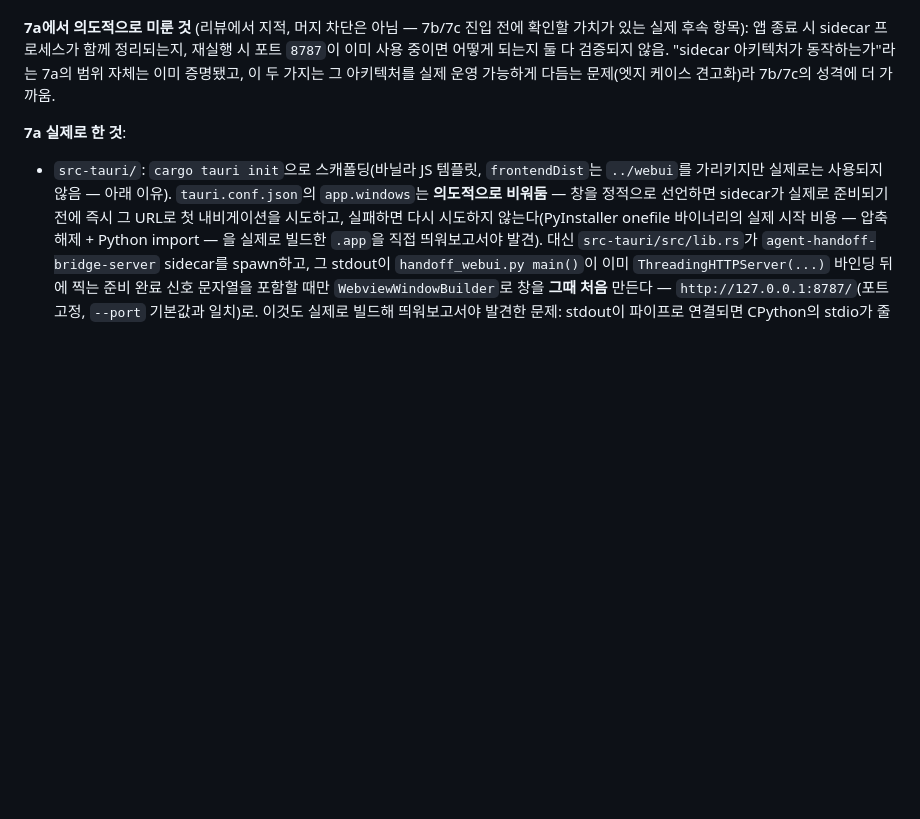
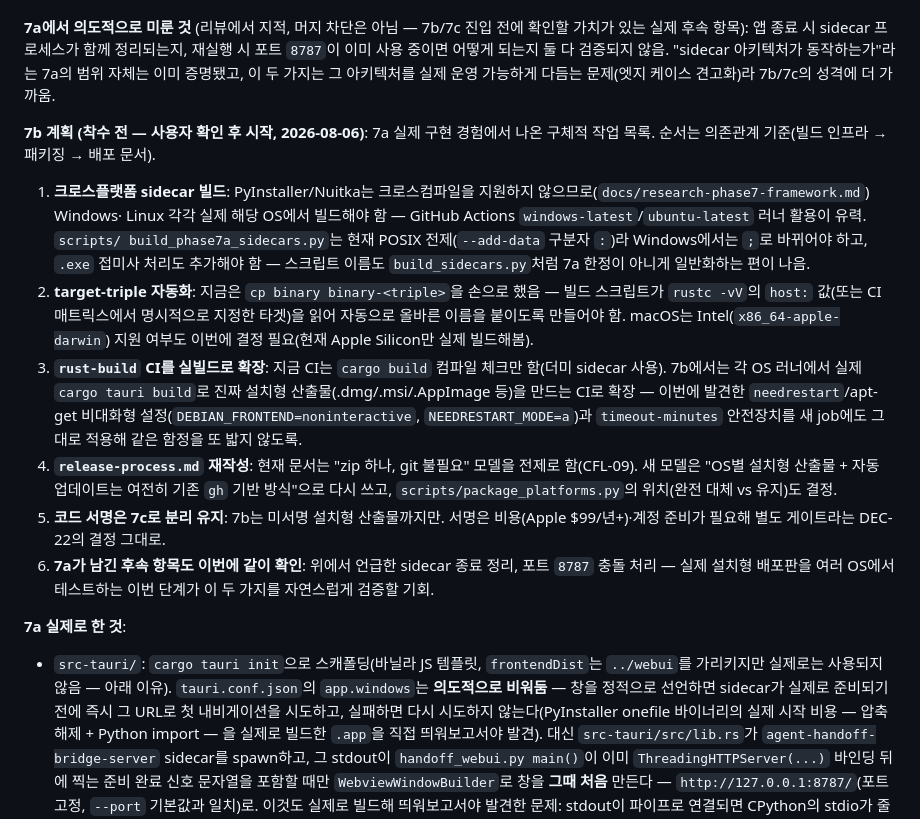
Before and after one commit to jh3779/agent-handoff-bridge, a Markdown page: docs/design-system/roadmap.md, the part around the change. Drawn GitHub-style; blank space fills up the shorter version.

Commit message:
docs: Phase 7b plan, not yet started
User asked to prepare 7b's plan without starting implementation,
pending separate confirmation. Grounded in 7a's actual build
experience: cross-platform sidecar builds need real per-OS CI runners
(no cross-compilation), build_phase7a_sidecars.py's POSIX-only
--add-data separator needs generalizing, target-triple naming needs
automating instead of manual cp, rust-build CI needs extending from a
compile check to real per-OS `cargo tauri build` output, and
release-process.md needs a full rewrite off the zip model (CFL-09).
Carries forward the needrestart/apt-get CI lesson from 7a so any new
Ubuntu job in 7b doesn't hit the same hang.

Co-Authored-By: Claude Sonnet 5 <noreply@anthropic.com>

```diff
--- a/docs/design-system/roadmap.md
+++ b/docs/design-system/roadmap.md
@@ -495,6 +495,41 @@ sidecar 프로세스가 함께 정리되는지, 재실행 시 포트 `8787`이
 아키텍처를 실제 운영 가능하게 다듬는 문제(엣지 케이스 견고화)라
 7b/7c의 성격에 더 가까움.
 
+**7b 계획 (착수 전 — 사용자 확인 후 시작, 2026-08-06)**: 7a 실제
+구현 경험에서 나온 구체적 작업 목록. 순서는 의존관계 기준(빌드
+인프라 → 패키징 → 배포 문서).
+
+1. **크로스플랫폼 sidecar 빌드**: PyInstaller/Nuitka는 크로스컴파일을
+   지원하지 않으므로(`docs/research-phase7-framework.md`) Windows·
+   Linux 각각 실제 해당 OS에서 빌드해야 함 — GitHub Actions
+   `windows-latest`/`ubuntu-latest` 러너 활용이 유력. `scripts/
+   build_phase7a_sidecars.py`는 현재 POSIX 전제(`--add-data` 구분자
+   `:`)라 Windows에서는 `;`로 바뀌어야 하고, `.exe` 접미사 처리도
+   추가해야 함 — 스크립트 이름도 `build_sidecars.py`처럼 7a 한정이
+   아니게 일반화하는 편이 나음.
+2. **target-triple 자동화**: 지금은 `cp binary binary-<triple>`을
+   손으로 했음 — 빌드 스크립트가 `rustc -vV`의 `host:` 값(또는 CI
+   매트릭스에서 명시적으로 지정한 타겟)을 읽어 자동으로 올바른
+   이름을 붙이도록 만들어야 함. macOS는 Intel(`x86_64-apple-darwin`)
+   지원 여부도 이번에 결정 필요(현재 Apple Silicon만 실제 빌드해봄).
+3. **`rust-build` CI를 실빌드로 확장**: 지금 CI는 `cargo build`
+   컴파일 체크만 함(더미 sidecar 사용). 7b에서는 각 OS 러너에서 실제
+   `cargo tauri build`로 진짜 설치형 산출물(.dmg/.msi/.AppImage 등)을
+   만드는 CI로 확장 — 이번에 발견한 `needrestart`/apt-get 비대화형
+   설정(`DEBIAN_FRONTEND=noninteractive`, `NEEDRESTART_MODE=a`)과
+   `timeout-minutes` 안전장치를 새 job에도 그대로 적용해 같은 함정을
+   또 밟지 않도록.
+4. **`release-process.md` 재작성**: 현재 문서는 "zip 하나, git 불필요"
+   모델을 전제로 함(CFL-09). 새 모델은 "OS별 설치형 산출물 + 자동
+   업데이트는 여전히 기존 `gh` 기반 방식"으로 다시 쓰고,
+   `scripts/package_platforms.py`의 위치(완전 대체 vs 유지)도 결정.
+5. **코드 서명은 7c로 분리 유지**: 7b는 미서명 설치형 산출물까지만.
+   서명은 비용(Apple $99/년+)·계정 준비가 필요해 별도 게이트라는
+   DEC-22의 결정 그대로.
+6. **7a가 남긴 후속 항목도 이번에 같이 확인**: 위에서 언급한 sidecar
+   종료 정리, 포트 `8787` 충돌 처리 — 실제 설치형 배포판을 여러 OS에서
+   테스트하는 이번 단계가 이 두 가지를 자연스럽게 검증할 기회.
+
 **7a 실제로 한 것**:
 - `src-tauri/`: `cargo tauri init`으로 스캐폴딩(바닐라 JS 템플릿,
   `frontendDist`는 `../webui`를 가리키지만 실제로는 사용되지 않음 —
```
